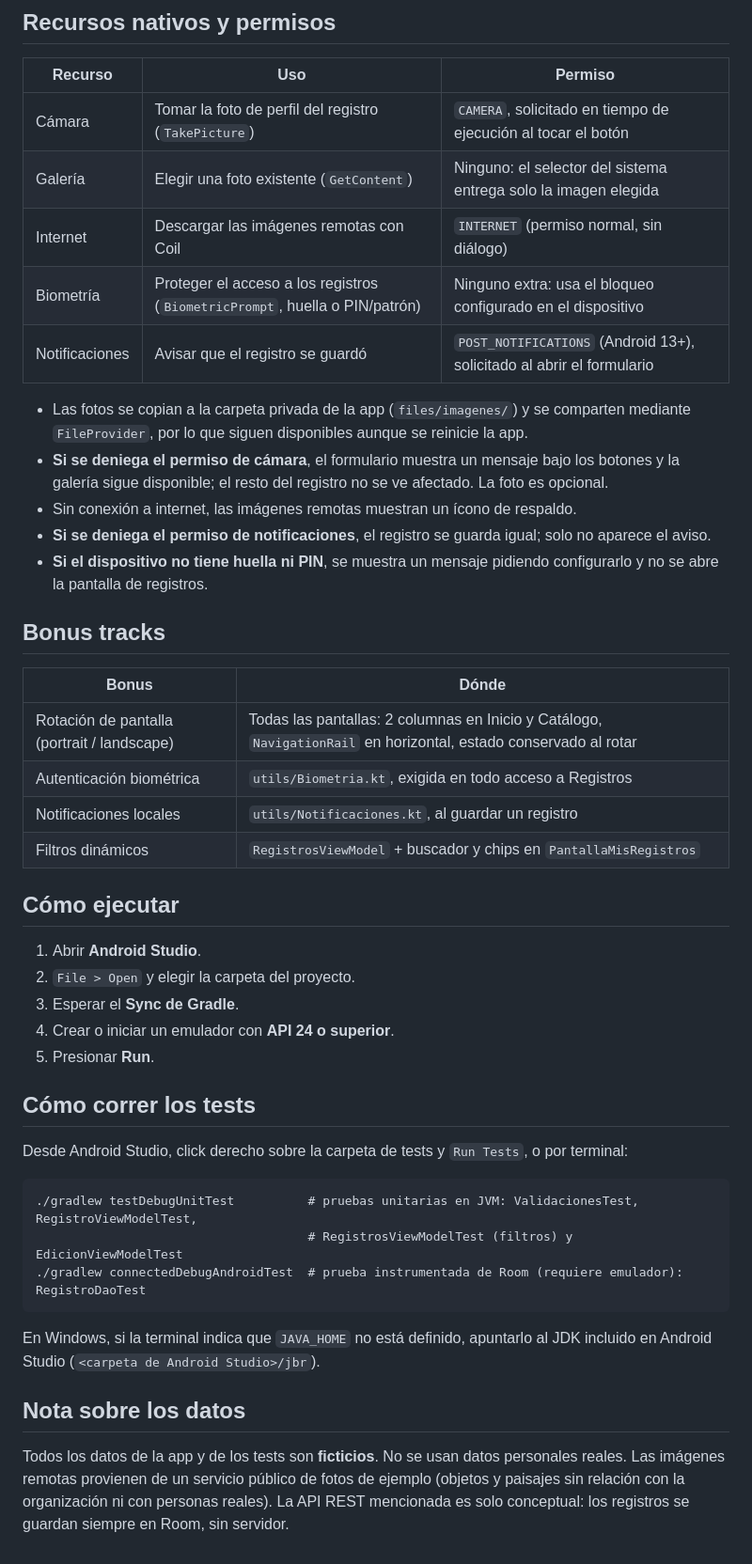
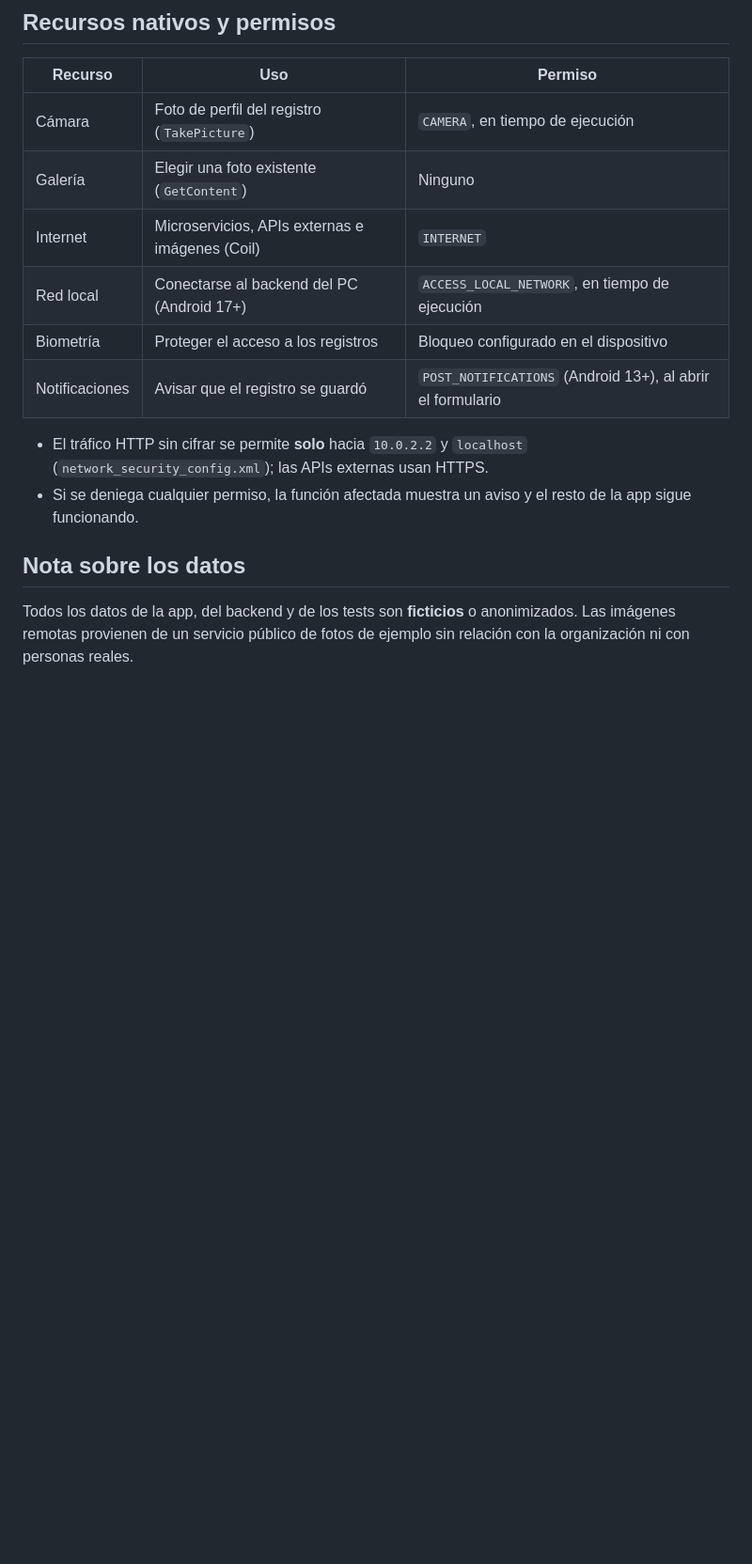
Before and after one commit to braliaga/AlbaLab, a Markdown page: README.md, the part around one of its changes. Shown at 94% size. GitHub-like rendering; blank space fills up the shorter version.

````diff
--- a/README.md
+++ b/README.md
@@ -66,47 +139,16 @@ cl/duoc/albalab/
 
 | Recurso | Uso | Permiso |
 |---|---|---|
-| Cámara | Tomar la foto de perfil del registro (`TakePicture`) | `CAMERA`, solicitado en tiempo de ejecución al tocar el botón |
-| Galería | Elegir una foto existente (`GetContent`) | Ninguno: el selector del sistema entrega solo la imagen elegida |
-| Internet | Descargar las imágenes remotas con Coil | `INTERNET` (permiso normal, sin diálogo) |
-| Biometría | Proteger el acceso a los registros (`BiometricPrompt`, huella o PIN/patrón) | Ninguno extra: usa el bloqueo configurado en el dispositivo |
-| Notificaciones | Avisar que el registro se guardó | `POST_NOTIFICATIONS` (Android 13+), solicitado al abrir el formulario |
+| Cámara | Foto de perfil del registro (`TakePicture`) | `CAMERA`, en tiempo de ejecución |
+| Galería | Elegir una foto existente (`GetContent`) | Ninguno |
+| Internet | Microservicios, APIs externas e imágenes (Coil) | `INTERNET` |
+| Red local | Conectarse al backend del PC (Android 17+) | `ACCESS_LOCAL_NETWORK`, en tiempo de ejecución |
+| Biometría | Proteger el acceso a los registros | Bloqueo configurado en el dispositivo |
+| Notificaciones | Avisar que el registro se guardó | `POST_NOTIFICATIONS` (Android 13+), al abrir el formulario |
 
-- Las fotos se copian a la carpeta privada de la app (`files/imagenes/`) y se comparten mediante `FileProvider`, por lo que siguen disponibles aunque se reinicie la app.
-- **Si se deniega el permiso de cámara**, el formulario muestra un mensaje bajo los botones y la galería sigue disponible; el resto del registro no se ve afectado. La foto es opcional.
-- Sin conexión a internet, las imágenes remotas muestran un ícono de respaldo.
-- **Si se deniega el permiso de notificaciones**, el registro se guarda igual; solo no aparece el aviso.
-- **Si el dispositivo no tiene huella ni PIN**, se muestra un mensaje pidiendo configurarlo y no se abre la pantalla de registros.
-
-## Bonus tracks
-
-| Bonus | Dónde |
-|---|---|
-| Rotación de pantalla (portrait / landscape) | Todas las pantallas: 2 columnas en Inicio y Catálogo, `NavigationRail` en horizontal, estado conservado al rotar |
-| Autenticación biométrica | `utils/Biometria.kt`, exigida en todo acceso a Registros |
-| Notificaciones locales | `utils/Notificaciones.kt`, al guardar un registro |
-| Filtros dinámicos | `RegistrosViewModel` + buscador y chips en `PantallaMisRegistros` |
-
-## Cómo ejecutar
-
-1. Abrir **Android Studio**.
-2. `File > Open` y elegir la carpeta del proyecto.
-3. Esperar el **Sync de Gradle**.
-4. Crear o iniciar un emulador con **API 24 o superior**.
-5. Presionar **Run**.
-
-## Cómo correr los tests
-
-Desde Android Studio, click derecho sobre la carpeta de tests y `Run Tests`, o por terminal:
-
-```
-./gradlew testDebugUnitTest          # pruebas unitarias en JVM: ValidacionesTest, RegistroViewModelTest,
-                                     # RegistrosViewModelTest (filtros) y EdicionViewModelTest
-./gradlew connectedDebugAndroidTest  # prueba instrumentada de Room (requiere emulador): RegistroDaoTest
-```
-
-En Windows, si la terminal indica que `JAVA_HOME` no está definido, apuntarlo al JDK incluido en Android Studio (`<carpeta de Android Studio>/jbr`).
+- El tráfico HTTP sin cifrar se permite **solo** hacia `10.0.2.2` y `localhost` (`network_security_config.xml`); las APIs externas usan HTTPS.
+- Si se deniega cualquier permiso, la función afectada muestra un aviso y el resto de la app sigue funcionando.
 
 ## Nota sobre los datos
 
-Todos los datos de la app y de los tests son **ficticios**. No se usan datos personales reales. Las imágenes remotas provienen de un servicio público de fotos de ejemplo (objetos y paisajes sin relación con la organización ni con personas reales). La API REST mencionada es solo conceptual: los registros se guardan siempre en Room, sin servidor.
+Todos los datos de la app, del backend y de los tests son **ficticios** o anonimizados. Las imágenes remotas provienen de un servicio público de fotos de ejemplo sin relación con la organización ni con personas reales.
````
Also changed, not shown: other parts of README.md (+118 -45 lines), docs/captura-apk-firmado.png (added), docs/captura-jks.png (added).
